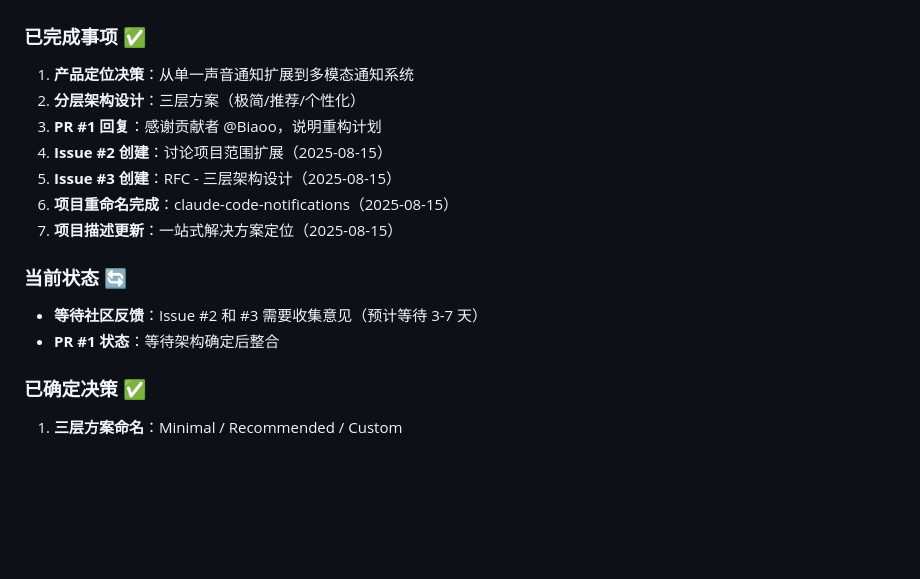
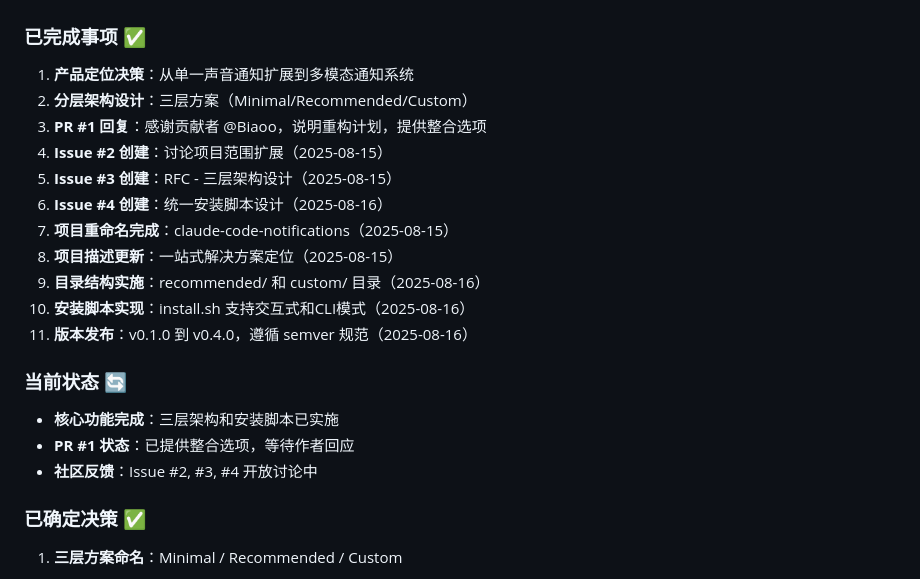
Before and after one commit to dongzhenye/claude-code-notifications, a Markdown page: CLAUDE.md, the part around the change. GitHub-like rendering; blank space fills up the shorter version.

Commit message:
docs: update project memory with latest progress
- Record completion of core features
- Update PR #1 status
- Track version releases v0.1.0-v0.4.0
- Reflect current project state

```diff
--- a/CLAUDE.md
+++ b/CLAUDE.md
@@ -12,16 +12,21 @@
 
 ### 已完成事项 ✅
 1. **产品定位决策**：从单一声音通知扩展到多模态通知系统
-2. **分层架构设计**：三层方案（极简/推荐/个性化）
-3. **PR #1 回复**：感谢贡献者 @Biaoo，说明重构计划
+2. **分层架构设计**：三层方案（Minimal/Recommended/Custom）
+3. **PR #1 回复**：感谢贡献者 @Biaoo，说明重构计划，提供整合选项
 4. **Issue #2 创建**：讨论项目范围扩展（2025-08-15）
 5. **Issue #3 创建**：RFC - 三层架构设计（2025-08-15）
-6. **项目重命名完成**：claude-code-notifications（2025-08-15）
-7. **项目描述更新**：一站式解决方案定位（2025-08-15）
+6. **Issue #4 创建**：统一安装脚本设计（2025-08-16）
+7. **项目重命名完成**：claude-code-notifications（2025-08-15）
+8. **项目描述更新**：一站式解决方案定位（2025-08-15）
+9. **目录结构实施**：recommended/ 和 custom/ 目录（2025-08-16）
+10. **安装脚本实现**：install.sh 支持交互式和CLI模式（2025-08-16）
+11. **版本发布**：v0.1.0 到 v0.4.0，遵循 semver 规范（2025-08-16）
 
 ### 当前状态 🔄
-- **等待社区反馈**：Issue #2 和 #3 需要收集意见（预计等待 3-7 天）
-- **PR #1 状态**：等待架构确定后整合
+- **核心功能完成**：三层架构和安装脚本已实施
+- **PR #1 状态**：已提供整合选项，等待作者回应
+- **社区反馈**：Issue #2, #3, #4 开放讨论中
 
 ### 已确定决策 ✅
 
```
